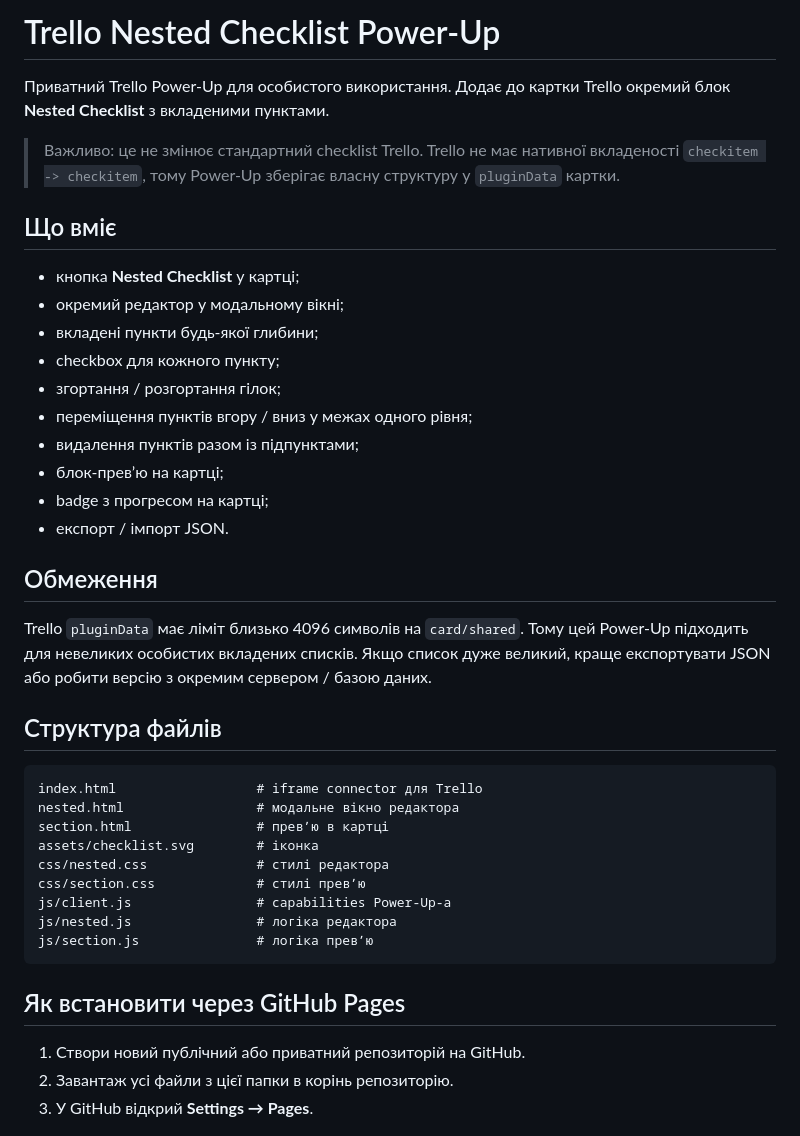
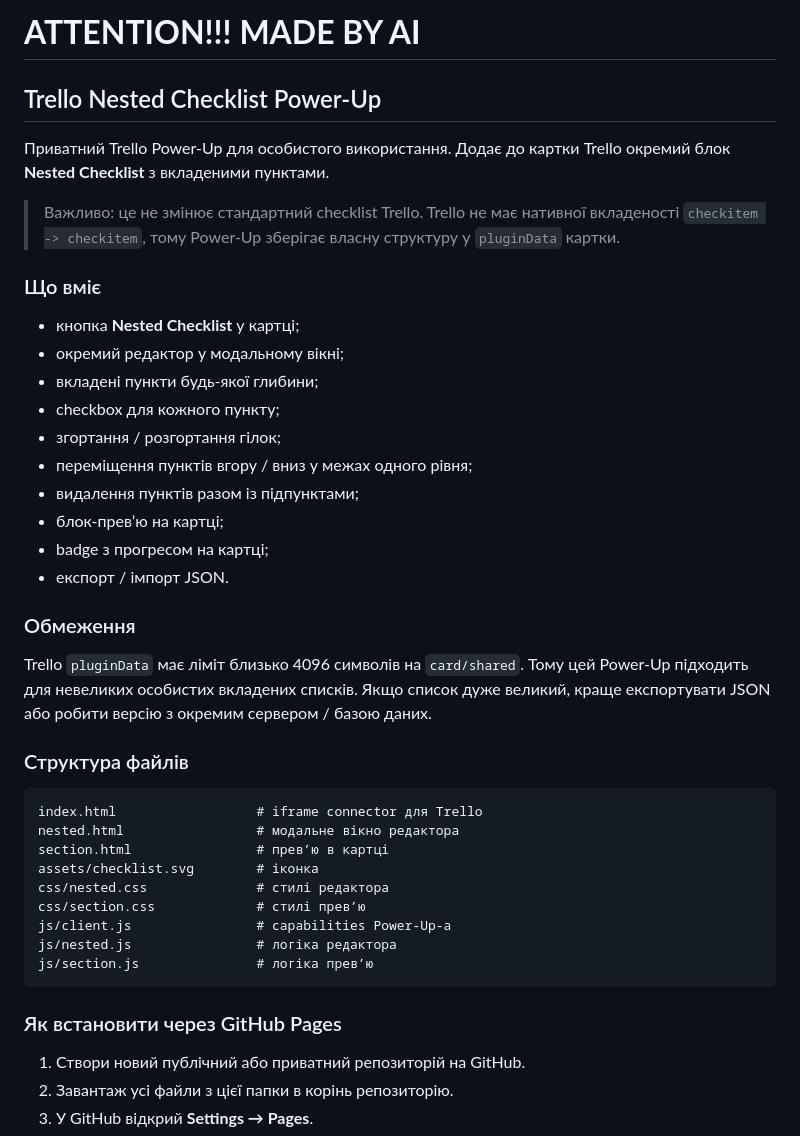
Before and after one commit to pr1f/Trello_NestedChecklists, a Markdown page: README.md, the part around one of its changes. GitHub-like rendering.

````diff
--- a/README.md
+++ b/README.md
@@ -1,10 +1,12 @@
-# Trello Nested Checklist Power-Up
+# **ATTENTION!!! MADE BY AI**
+
+## Trello Nested Checklist Power-Up
 
 Приватний Trello Power-Up для особистого використання. Додає до картки Trello окремий блок **Nested Checklist** з вкладеними пунктами.
 
 > Важливо: це не змінює стандартний checklist Trello. Trello не має нативної вкладеності `checkitem -> checkitem`, тому Power-Up зберігає власну структуру у `pluginData` картки.
 
-## Що вміє
+### Що вміє
 
 - кнопка **Nested Checklist** у картці;
 - окремий редактор у модальному вікні;
@@ -17,11 +19,11 @@
 - badge з прогресом на картці;
 - експорт / імпорт JSON.
 
-## Обмеження
+### Обмеження
 
 Trello `pluginData` має ліміт близько 4096 символів на `card/shared`. Тому цей Power-Up підходить для невеликих особистих вкладених списків. Якщо список дуже великий, краще експортувати JSON або робити версію з окремим сервером / базою даних.
 
-## Структура файлів
+### Структура файлів
 
 ```text
 index.html                  # iframe connector для Trello
@@ -35,7 +37,7 @@ js/nested.js                # логіка редактора
 js/section.js               # логіка превʼю
 ```
 
-## Як встановити через GitHub Pages
+### Як встановити через GitHub Pages
 
 1. Створи новий публічний або приватний репозиторій на GitHub.
 2. Завантаж усі файли з цієї папки в корінь репозиторію.
````
Also changed, not shown: other parts of README.md (+4 -4 lines).
